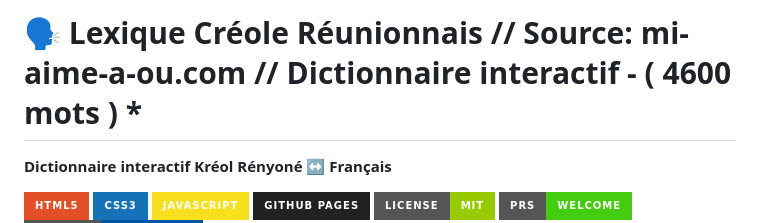
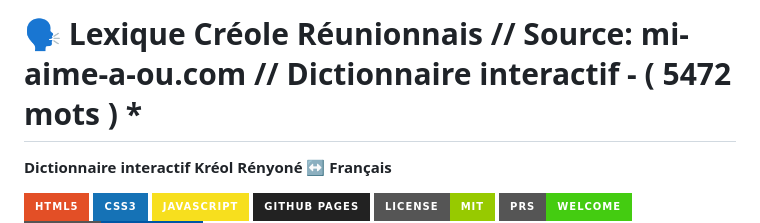
Before and after one commit to gunout/Lexique-Cr-ole-R-unionnais, a Markdown page: README.md, the part around the change. GitHub-like rendering; badges without logos.

```diff
--- a/README.md
+++ b/README.md
@@ -1,4 +1,4 @@
-# 🗣️ Lexique Créole Réunionnais // Source: mi-aime-a-ou.com // Dictionnaire interactif - ( 4600 mots ) *
+# 🗣️ Lexique Créole Réunionnais // Source: mi-aime-a-ou.com // Dictionnaire interactif - ( 5472 mots ) *
 
 **Dictionnaire interactif Kréol Rényoné ↔ Français**
 
```
